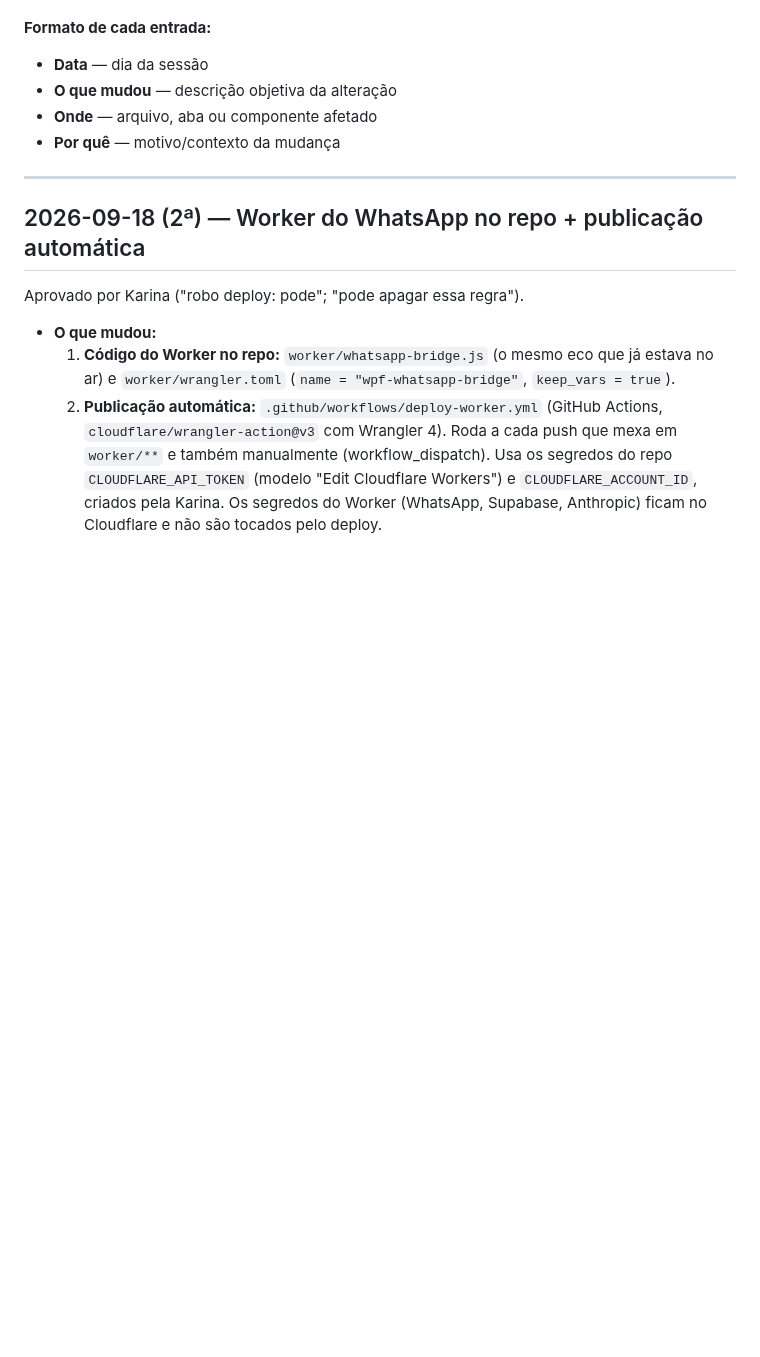
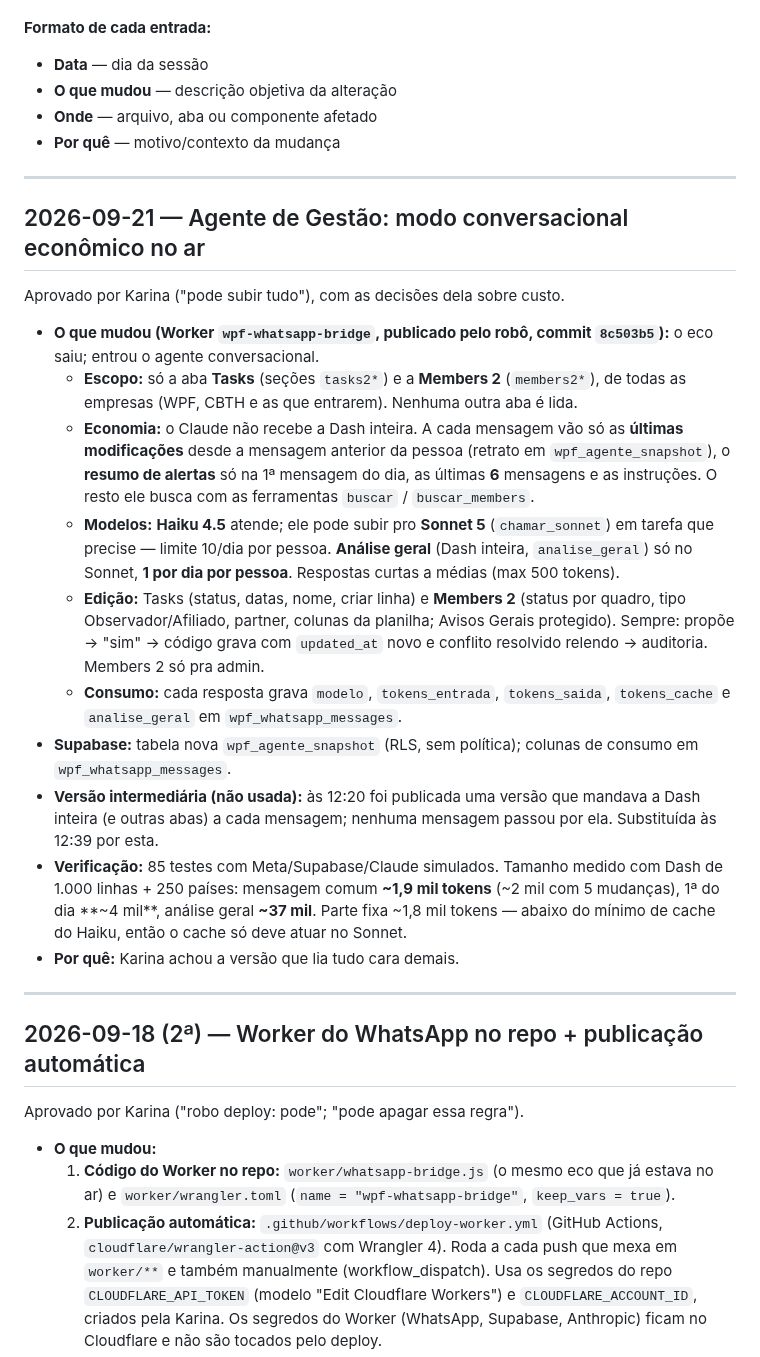
Before and after one commit to karinabupp/wpf, a Markdown page: claude/Changelog.md, the part around the change. Drawn GitHub-style; blank space fills up the shorter version.

Commit message:
Docs: economical WhatsApp agent live (21/09)

```diff
--- a/claude/Changelog.md
+++ b/claude/Changelog.md
@@ -9,6 +9,46 @@ toda sessão em que algo for alterado.
 - **O que mudou** — descrição objetiva da alteração
 - **Onde** — arquivo, aba ou componente afetado
 - **Por quê** — motivo/contexto da mudança
+
+---
+
+## 2026-09-21 — Agente de Gestão: modo conversacional econômico no ar
+
+Aprovado por Karina ("pode subir tudo"), com as decisões dela sobre custo.
+
+- **O que mudou (Worker `wpf-whatsapp-bridge`, publicado pelo robô,
+  commit `8c503b5`):** o eco saiu; entrou o agente conversacional.
+  - **Escopo:** só a aba **Tasks** (seções `tasks2*`) e a **Members 2**
+    (`members2*`), de todas as empresas (WPF, CBTH e as que entrarem).
+    Nenhuma outra aba é lida.
+  - **Economia:** o Claude não recebe a Dash inteira. A cada mensagem vão
+    só as **últimas modificações** desde a mensagem anterior da pessoa
+    (retrato em `wpf_agente_snapshot`), o **resumo de alertas** só na 1ª
+    mensagem do dia, as últimas **6** mensagens e as instruções. O resto
+    ele busca com as ferramentas `buscar` / `buscar_members`.
+  - **Modelos:** **Haiku 4.5** atende; ele pode subir pro **Sonnet 5**
+    (`chamar_sonnet`) em tarefa que precise — limite 10/dia por pessoa.
+    **Análise geral** (Dash inteira, `analise_geral`) só no Sonnet,
+    **1 por dia por pessoa**. Respostas curtas a médias (max 500 tokens).
+  - **Edição:** Tasks (status, datas, nome, criar linha) e **Members 2**
+    (status por quadro, tipo Observador/Afiliado, partner, colunas da
+    planilha; Avisos Gerais protegido). Sempre: propõe → "sim" → código
+    grava com `updated_at` novo e conflito resolvido relendo → auditoria.
+    Members 2 só pra admin.
+  - **Consumo:** cada resposta grava `modelo`, `tokens_entrada`,
+    `tokens_saida`, `tokens_cache` e `analise_geral` em
+    `wpf_whatsapp_messages`.
+- **Supabase:** tabela nova `wpf_agente_snapshot` (RLS, sem política);
+  colunas de consumo em `wpf_whatsapp_messages`.
+- **Versão intermediária (não usada):** às 12:20 foi publicada uma versão
+  que mandava a Dash inteira (e outras abas) a cada mensagem; nenhuma
+  mensagem passou por ela. Substituída às 12:39 por esta.
+- **Verificação:** 85 testes com Meta/Supabase/Claude simulados. Tamanho
+  medido com Dash de 1.000 linhas + 250 países: mensagem comum **~1,9 mil
+  tokens** (~2 mil com 5 mudanças), 1ª do dia **~4 mil**, análise geral
+  **~37 mil**. Parte fixa ~1,8 mil tokens — abaixo do mínimo de cache do
+  Haiku, então o cache só deve atuar no Sonnet.
+- **Por quê:** Karina achou a versão que lia tudo cara demais.
 
 ---
 
```
Also changed, not shown: claude/Prox-Passos.md (+24 -34 lines).
